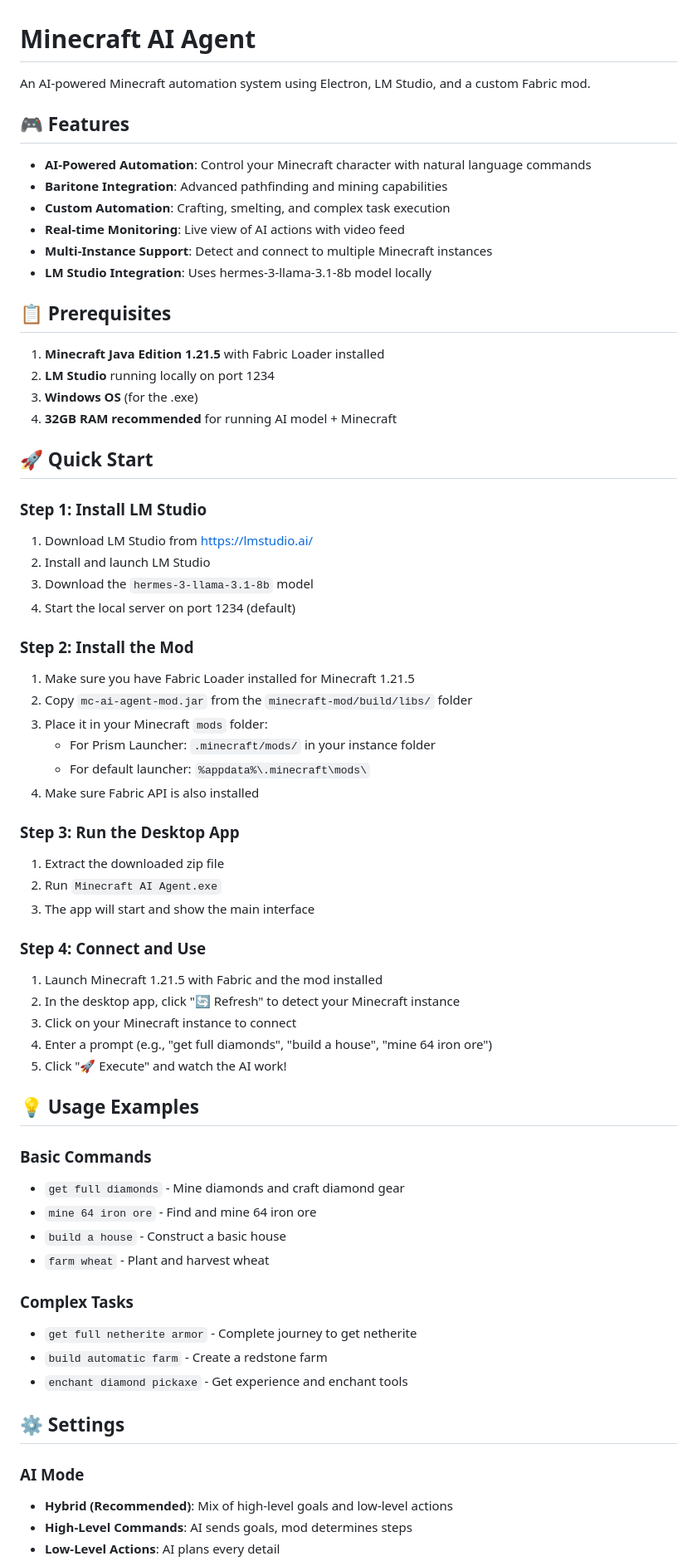
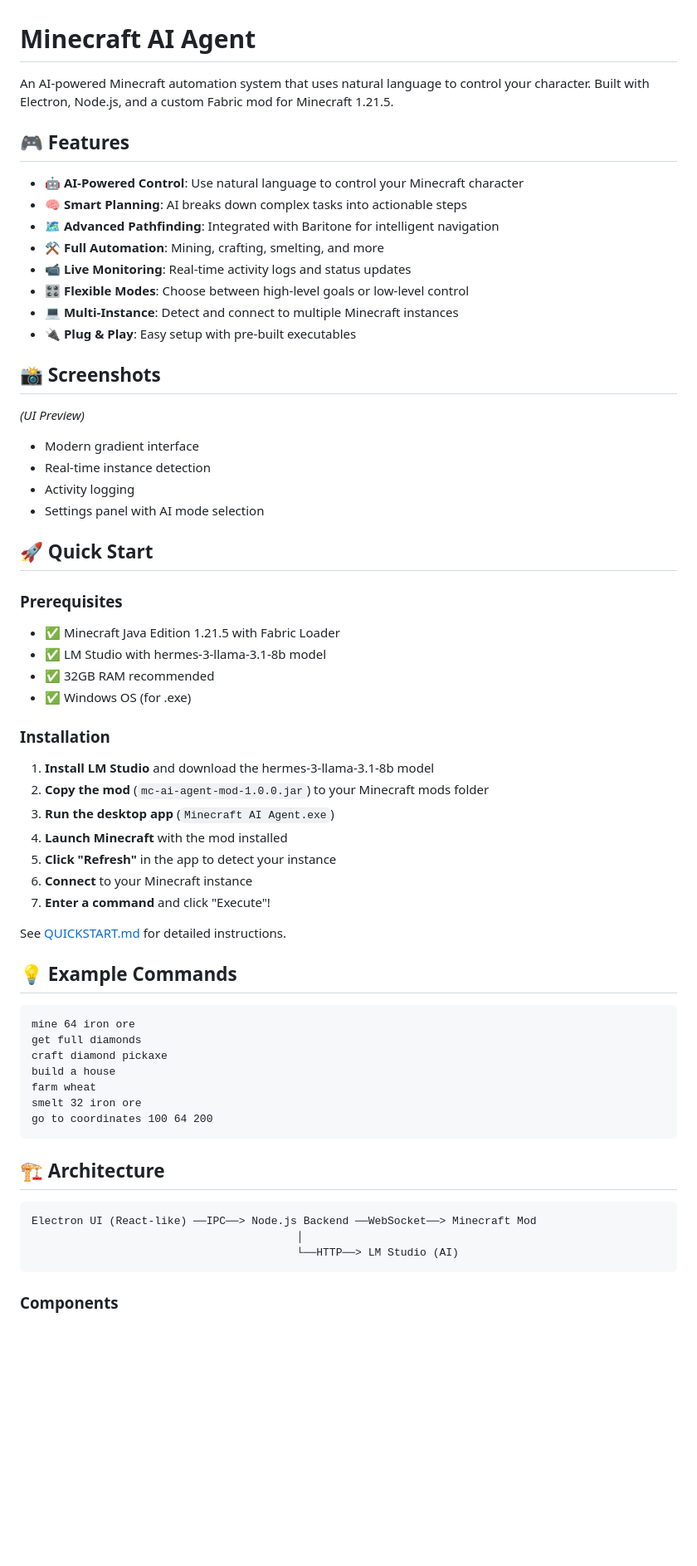
Before and after one commit to HelixYT2/mc-ai-agent, a Markdown page: README.md, the part around one of its changes. Shown at 83% size. GitHub-like rendering; blank space fills up the shorter version.

````diff
--- a/README.md
+++ b/README.md
@@ -1,68 +1,65 @@
 # Minecraft AI Agent
 
-An AI-powered Minecraft automation system using Electron, LM Studio, and a custom Fabric mod.
+An AI-powered Minecraft automation system that uses natural language to control your character. Built with Electron, Node.js, and a custom Fabric mod for Minecraft 1.21.5.
 
 ## 🎮 Features
 
-- **AI-Powered Automation**: Control your Minecraft character with natural language commands
-- **Baritone Integration**: Advanced pathfinding and mining capabilities
-- **Custom Automation**: Crafting, smelting, and complex task execution
-- **Real-time Monitoring**: Live view of AI actions with video feed
-- **Multi-Instance Support**: Detect and connect to multiple Minecraft instances
-- **LM Studio Integration**: Uses hermes-3-llama-3.1-8b model locally
+- **🤖 AI-Powered Control**: Use natural language to control your Minecraft character
+- **🧠 Smart Planning**: AI breaks down complex tasks into actionable steps
+- **🗺️ Advanced Pathfinding**: Integrated with Baritone for intelligent navigation
+- **⚒️ Full Automation**: Mining, crafting, smelting, and more
+- **📹 Live Monitoring**: Real-time activity logs and status updates
+- **🎛️ Flexible Modes**: Choose between high-level goals or low-level control
+- **💻 Multi-Instance**: Detect and connect to multiple Minecraft instances
+- **🔌 Plug & Play**: Easy setup with pre-built executables
 
-## 📋 Prerequisites
+## 📸 Screenshots
 
-1. **Minecraft Java Edition 1.21.5** with Fabric Loader installed
-2. **LM Studio** running locally on port 1234
-3. **Windows OS** (for the .exe)
-4. **32GB RAM recommended** for running AI model + Minecraft
+*(UI Preview)*
+- Modern gradient interface
+- Real-time instance detection
+- Activity logging
+- Settings panel with AI mode selection
 
 ## 🚀 Quick Start
 
-### Step 1: Install LM Studio
-1. Download LM Studio from https://lmstudio.ai/
-2. Install and launch LM Studio
-3. Download the `hermes-3-llama-3.1-8b` model
-4. Start the local server on port 1234 (default)
+### Prerequisites
+- ✅ Minecraft Java Edition 1.21.5 with Fabric Loader
+- ✅ LM Studio with hermes-3-llama-3.1-8b model
+- ✅ 32GB RAM recommended
+- ✅ Windows OS (for .exe)
 
-### Step 2: Install the Mod
-1. Make sure you have Fabric Loader installed for Minecraft 1.21.5
-2. Copy `mc-ai-agent-mod.jar` from the `minecraft-mod/build/libs/` folder
-3. Place it in your Minecraft `mods` folder:
-   - For Prism Launcher: `.minecraft/mods/` in your instance folder
-   - For default launcher: `%appdata%\.minecraft\mods\`
-4. Make sure Fabric API is also installed
+### Installation
 
-### Step 3: Run the Desktop App
-1. Extract the downloaded zip file
-2. Run `Minecraft AI Agent.exe`
-3. The app will start and show the main interface
+1. **Install LM Studio** and download the hermes-3-llama-3.1-8b model
+2. **Copy the mod** (`mc-ai-agent-mod-1.0.0.jar`) to your Minecraft mods folder
+3. **Run the desktop app** (`Minecraft AI Agent.exe`)
+4. **Launch Minecraft** with the mod installed
+5. **Click "Refresh"** in the app to detect your instance
+6. **Connect** to your Minecraft instance
+7. **Enter a command** and click "Execute"!
 
-### Step 4: Connect and Use
-1. Launch Minecraft 1.21.5 with Fabric and the mod installed
-2. In the desktop app, click "🔄 Refresh" to detect your Minecraft instance
-3. Click on your Minecraft instance to connect
-4. Enter a prompt (e.g., "get full diamonds", "build a house", "mine 64 iron ore")
-5. Click "🚀 Execute" and watch the AI work!
+See [QUICKSTART.md](QUICKSTART.md) for detailed instructions.
 
-## 💡 Usage Examples
+## 💡 Example Commands
 
-### Basic Commands
-- `get full diamonds` - Mine diamonds and craft diamond gear
-- `mine 64 iron ore` - Find and mine 64 iron ore
-- `build a house` - Construct a basic house
-- `farm wheat` - Plant and harvest wheat
+```
+mine 64 iron ore
+get full diamonds
+craft diamond pickaxe
+build a house
+farm wheat
+smelt 32 iron ore
+go to coordinates 100 64 200
+```
 
-### Complex Tasks
-- `get full netherite armor` - Complete journey to get netherite
-- `build automatic farm` - Create a redstone farm
-- `enchant diamond pickaxe` - Get experience and enchant tools
+## 🏗️ Architecture
 
-## ⚙️ Settings
+```
+Electron UI (React-like) ──IPC──> Node.js Backend ──WebSocket──> Minecraft Mod
+                                         │
+                                         └──HTTP──> LM Studio (AI)
+```
 
-### AI Mode
-- **Hybrid (Recommended)**: Mix of high-level goals and low-level actions
-- **High-Level Commands**: AI sends goals, mod determines steps
-- **Low-Level Actions**: AI plans every detail
+### Components
 
````
Also changed, not shown: other parts of README.md (+146 -69 lines), PROJECT_SUMMARY.md (added, +277 -0 lines).
